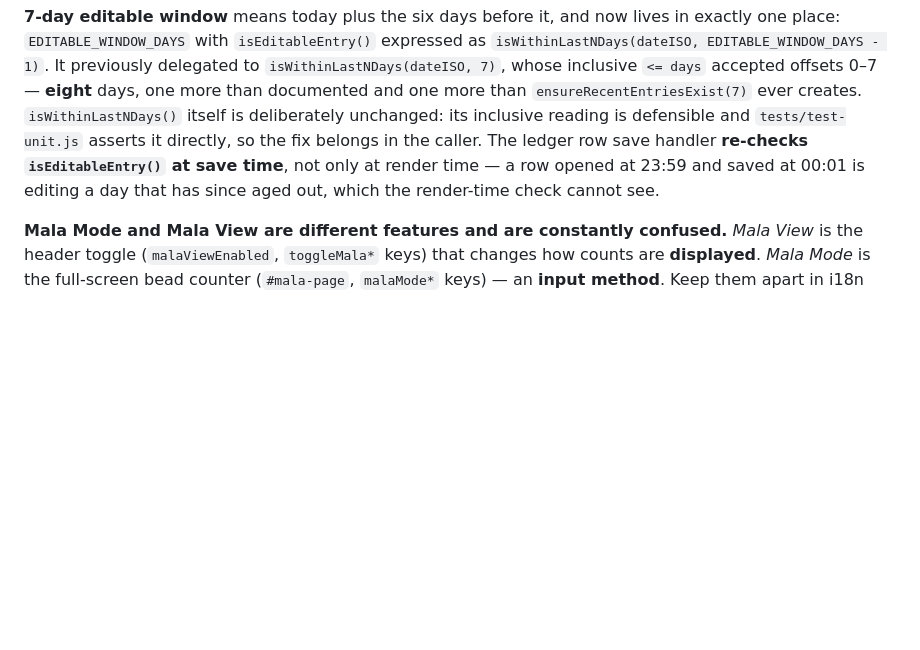
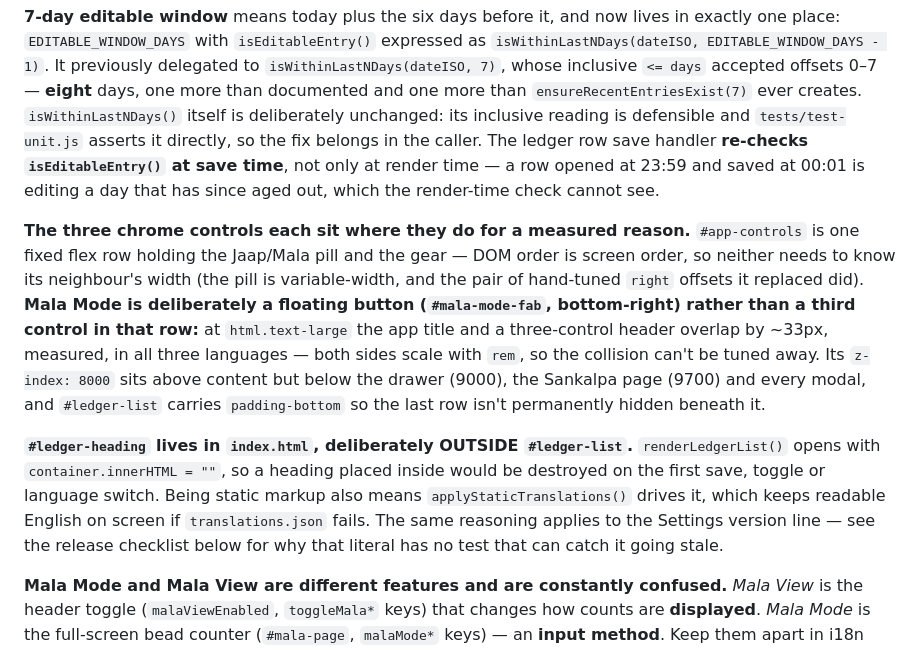
Before and after one commit to arijeetkundu/jaap-ledger, a Markdown page: CLAUDE.md, the part around one of its changes. Rendered like a GitHub page; blank space fills up the shorter version.

```diff
--- a/CLAUDE.md
+++ b/CLAUDE.md
@@ -119,6 +119,10 @@ There is no build step and no CI pipeline — `npm test` and `npm run lint` must
 
 **7-day editable window** means today plus the six days before it, and now lives in exactly one place: `EDITABLE_WINDOW_DAYS` with `isEditableEntry()` expressed as `isWithinLastNDays(dateISO, EDITABLE_WINDOW_DAYS - 1)`. It previously delegated to `isWithinLastNDays(dateISO, 7)`, whose inclusive `<= days` accepted offsets 0–7 — **eight** days, one more than documented and one more than `ensureRecentEntriesExist(7)` ever creates. `isWithinLastNDays()` itself is deliberately unchanged: its inclusive reading is defensible and `tests/test-unit.js` asserts it directly, so the fix belongs in the caller. The ledger row save handler **re-checks `isEditableEntry()` at save time**, not only at render time — a row opened at 23:59 and saved at 00:01 is editing a day that has since aged out, which the render-time check cannot see.
 
+**The three chrome controls each sit where they do for a measured reason.** `#app-controls` is one fixed flex row holding the Jaap/Mala pill and the gear — DOM order is screen order, so neither needs to know its neighbour's width (the pill is variable-width, and the pair of hand-tuned `right` offsets it replaced did). **Mala Mode is deliberately a floating button (`#mala-mode-fab`, bottom-right) rather than a third control in that row:** at `html.text-large` the app title and a three-control header overlap by ~33px, measured, in all three languages — both sides scale with `rem`, so the collision can't be tuned away. Its `z-index: 8000` sits above content but below the drawer (9000), the Sankalpa page (9700) and every modal, and `#ledger-list` carries `padding-bottom` so the last row isn't permanently hidden beneath it.
+
+**`#ledger-heading` lives in `index.html`, deliberately OUTSIDE `#ledger-list`.** `renderLedgerList()` opens with `container.innerHTML = ""`, so a heading placed inside would be destroyed on the first save, toggle or language switch. Being static markup also means `applyStaticTranslations()` drives it, which keeps readable English on screen if `translations.json` fails. The same reasoning applies to the Settings version line — see the release checklist below for why that literal has no test that can catch it going stale.
+
 **Mala Mode and Mala View are different features and are constantly confused.** *Mala View* is the header toggle (`malaViewEnabled`, `toggleMala*` keys) that changes how counts are **displayed**. *Mala Mode* is the full-screen bead counter (`#mala-page`, `malaMode*` keys) — an **input method**. Keep them apart in i18n keys, CSS and prose.
 
 **Mala Mode deliberately has no session store and does not bump `DB_VERSION`.** Each completed mala commits straight into today's entry via `addJaapToToday(n)`; the remainder commits on exit. An earlier design added a `mala-session` IndexedDB store and was dropped, correctly — this arrangement keeps *all* I/O off the tap path (one write per 108 taps, not per tap), leaves the export payload at `version: 2` and the schema at 4 so **existing Drive backups keep importing both ways**, and bounds an app kill to losing one incomplete mala, which is what losing your place on a physical mala costs anyway. It also removes the entire "Continue Session / Start Fresh" restore flow Sumiran needs. A `DB_VERSION` bump would have carried its own hazard here: `indexedDB.open()` with a version *lower* than the stored one fires `VersionError`, and this app's stale-while-revalidate service worker deliberately serves the previous build on the launch after a deploy — so old code meeting an upgraded DB drops into `loadLedgerFromDB()`'s recovery branch and shows an empty ledger. `tests/test-mala-mode.js` pins the payload shape against exactly this.
```
Also changed, not shown: other parts of CLAUDE.md (+3 -3 lines).
